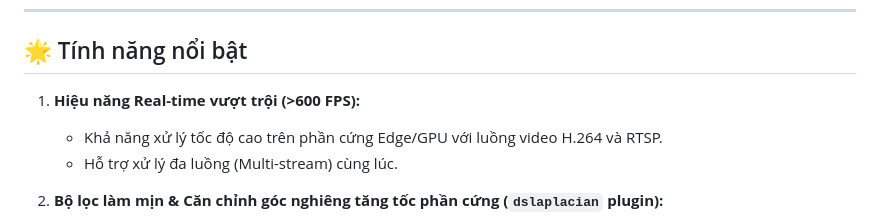
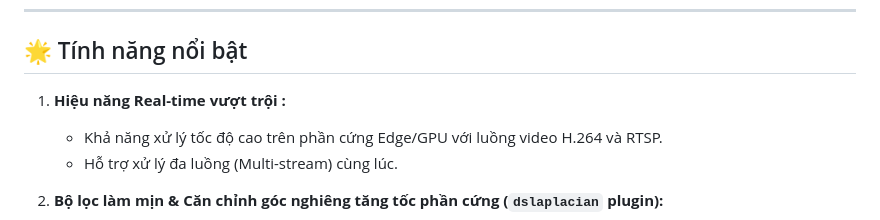
Before and after one commit to thagn123/deepstream_license_plate, a Markdown page: README.md, the part around the change. Drawn GitHub-style.

Commit message:
docs: adjust FPS claim in README.md

```diff
--- a/README.md
+++ b/README.md
@@ -6,7 +6,7 @@ Một hệ thống tự động nhận diện biển số xe (ALPR) hiệu năng
 
 ## 🌟 Tính năng nổi bật
 
-1. **Hiệu năng Real-time vượt trội (>600 FPS):**
+1. **Hiệu năng Real-time vượt trội :**
    - Khả năng xử lý tốc độ cao trên phần cứng Edge/GPU với luồng video H.264 và RTSP.
    - Hỗ trợ xử lý đa luồng (Multi-stream) cùng lúc.
 
```
